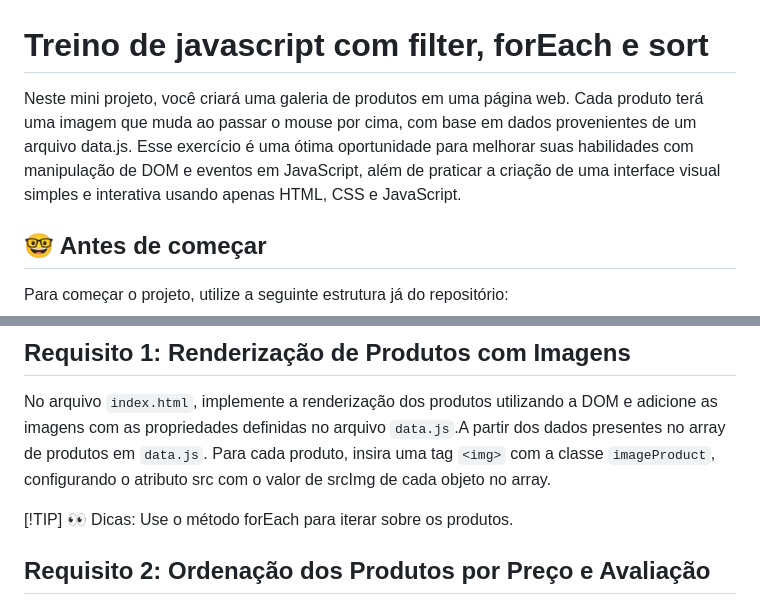
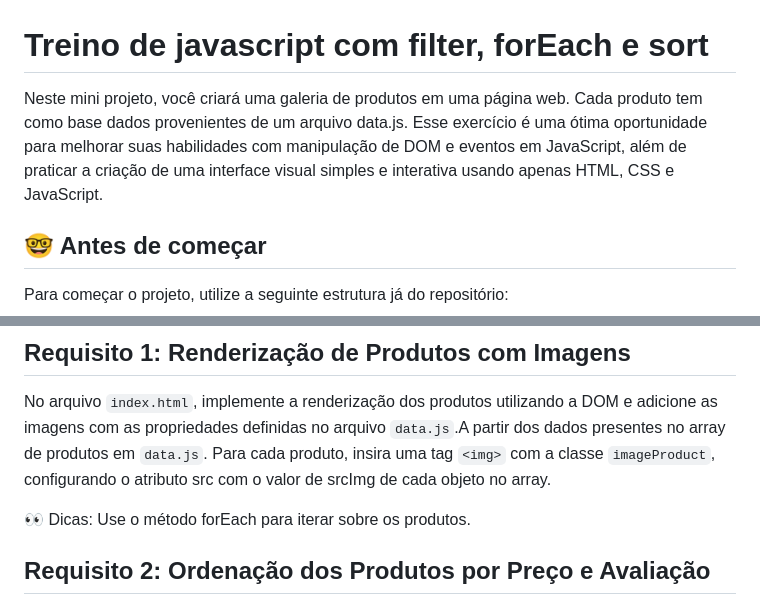
Before and after one commit to leoLUIGY/mp-treino-de-javascript-com-filter-foreach-sort, a Markdown page: README.md, 2 parts joined by grey strips. GitHub-like rendering.

```diff
--- a/README.md
+++ b/README.md
@@ -1,6 +1,6 @@
 # Treino de javascript com filter, forEach e sort
 
-Neste mini projeto, você criará uma galeria de produtos em uma página web. Cada produto terá uma imagem que muda ao passar o mouse por cima, com base em dados provenientes de um arquivo data.js. Esse exercício é uma ótima oportunidade para melhorar suas habilidades com manipulação de DOM e eventos em JavaScript, além de praticar a criação de uma interface visual simples e interativa usando apenas HTML, CSS e JavaScript.
+Neste mini projeto, você criará uma galeria de produtos em uma página web. Cada produto tem como base  dados provenientes de um arquivo data.js. Esse exercício é uma ótima oportunidade para melhorar suas habilidades com manipulação de DOM e eventos em JavaScript, além de praticar a criação de uma interface visual simples e interativa usando apenas HTML, CSS e JavaScript.
 
 ## 🤓 Antes de começar
 
@@ -21,7 +21,7 @@ E crie o seguinte arquivo:
 ## Requisito 1: Renderização de Produtos com Imagens
 No arquivo `index.html`, implemente a renderização dos produtos utilizando a DOM e adicione as imagens com as propriedades definidas no arquivo `data.js`.A partir dos dados presentes no array de produtos em `data.js`. Para cada produto, insira uma tag `<img>` com a classe `imageProduct`, configurando o atributo src com o valor de srcImg de cada objeto no array.
 
-[!TIP] 👀 Dicas:
+  👀 Dicas:
 Use o método forEach para iterar sobre os produtos.
 
 ## Requisito 2: Ordenação dos Produtos por Preço e Avaliação
```
